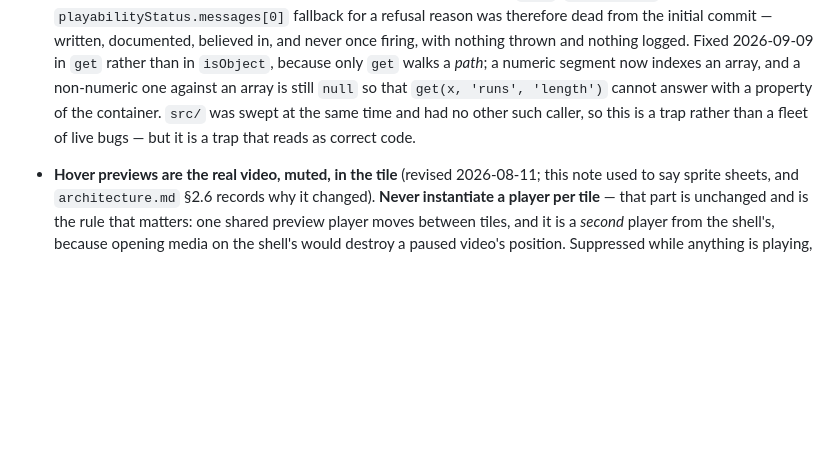
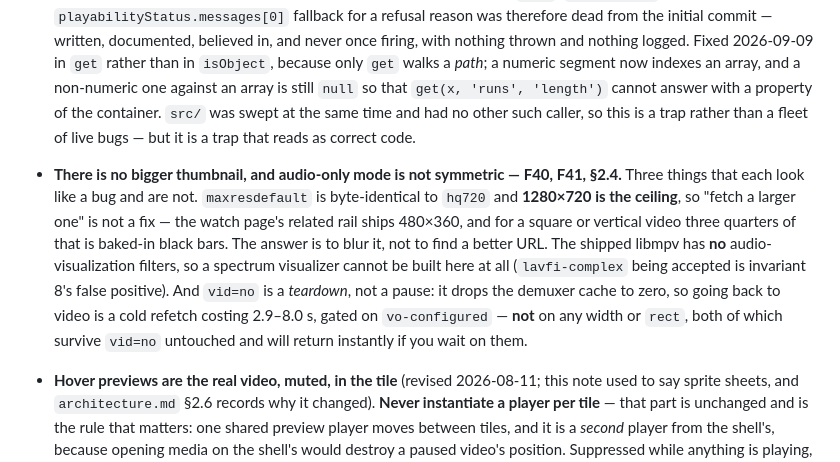
Before and after one commit to LordLux/rill, a Markdown page: CLAUDE.md, the part around the change. Rendered like a GitHub page; blank space fills up the shorter version.

Commit message:
Record the two findings that close off future work, not the bug
F40 and F41 are not post-mortems of something already fixed — they are
constraints that would otherwise be re-derived expensively, because both
answer a question whose obvious answer is wrong.

F40: there is no bigger thumbnail. `maxresdefault` is byte-identical to
`hq720`, 1280x720 is the ceiling, and a `WEB` player response declares
maxres as 1920 wide while serving 1278x720 — so the declared width lies.
The watch page's related rail ships 480x360, and for a square or vertical
video three quarters of that frame is baked-in black. Anyone reaching for
"fetch a larger one" will spend the same afternoon finding the same wall.

F41: the shipped libmpv has no audio-visualization filters at all, and
`lavfi-complex` being accepted is hard invariant 8's false positive
exactly. Getting them means bumping off the 1.0.11 pin, which reintroduces
the F13 seek freeze. That closes a design direction permanently rather
than deferring it, which is worth writing down precisely because the
option *looks* available.

The audio-only measurements themselves already live in §2.4, where they
belong. What CLAUDE.md gets is one note, because all three of these are
things that look like bugs while being correct behaviour — and the last
one bites hardest: `width` and `rect` both survive `vid=no` untouched, so
waiting on either returns instantly and the spinner never appears.

```diff
--- a/CLAUDE.md
+++ b/CLAUDE.md
@@ -464,6 +464,18 @@ the answer.
   a property of the container. `src/` was swept at the same time and had no
   other such caller, so this is a trap rather than a fleet of live bugs — but it
   is a trap that reads as correct code.
+- **There is no bigger thumbnail, and audio-only mode is not symmetric — F40,
+  F41, §2.4.** Three things that each look like a bug and are not. `maxresdefault`
+  is byte-identical to `hq720` and **1280×720 is the ceiling**, so "fetch a larger
+  one" is not a fix — the watch page's related rail ships 480×360, and for a
+  square or vertical video three quarters of that is baked-in black bars. The
+  answer is to blur it, not to find a better URL. The shipped libmpv has **no**
+  audio-visualization filters, so a spectrum visualizer cannot be built here at
+  all (`lavfi-complex` being accepted is invariant 8's false positive). And
+  `vid=no` is a *teardown*, not a pause: it drops the demuxer cache to zero, so
+  going back to video is a cold refetch costing 2.9–8.0 s, gated on
+  `vo-configured` — **not** on any width or `rect`, both of which survive
+  `vid=no` untouched and will return instantly if you wait on them.
 - **Hover previews are the real video, muted, in the tile** (revised 2026-08-11;
   this note used to say sprite sheets, and `architecture.md` §2.6 records why it
   changed). **Never instantiate a player per tile** — that part is unchanged and
```
Also changed, not shown: docs/architecture.md (+2 -0 lines).
